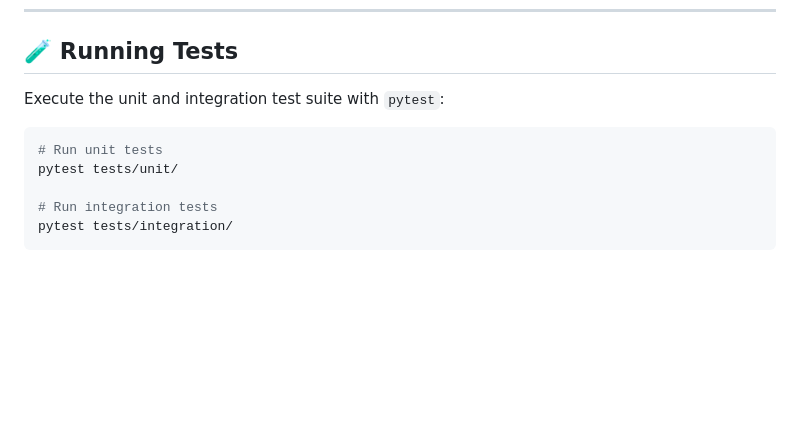
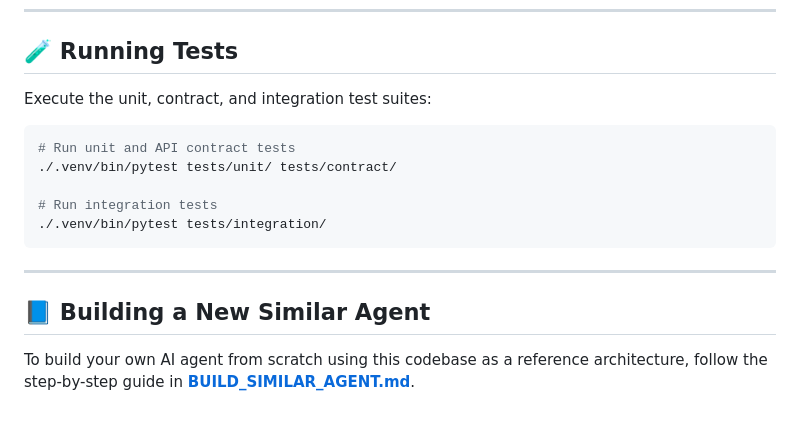
Before and after one commit to pvyamuna/buildwithgemini-globetrotter-travel-concierge, a Markdown page: README.md, the part around one of its changes. GitHub-like rendering; blank space fills up the shorter version.

````diff
--- a/README.md
+++ b/README.md
@@ -100,12 +145,18 @@ uvicorn frontend.main:app --host 0.0.0.0 --port 8080
 
 ## 🧪 Running Tests
 
-Execute the unit and integration test suite with `pytest`:
+Execute the unit, contract, and integration test suites:
 
 ```bash
-# Run unit tests
-pytest tests/unit/
+# Run unit and API contract tests
+./.venv/bin/pytest tests/unit/ tests/contract/
 
 # Run integration tests
-pytest tests/integration/
+./.venv/bin/pytest tests/integration/
 ```
+
+---
+
+## 📘 Building a New Similar Agent
+
+To build your own AI agent from scratch using this codebase as a reference architecture, follow the step-by-step guide in **[BUILD_SIMILAR_AGENT.md](file:///config/Desktop/Session1/globetrotter-travel-concierge/BUILD_SIMILAR_AGENT.md)**.
````
Also changed, not shown: other parts of README.md (+89 -44 lines).
